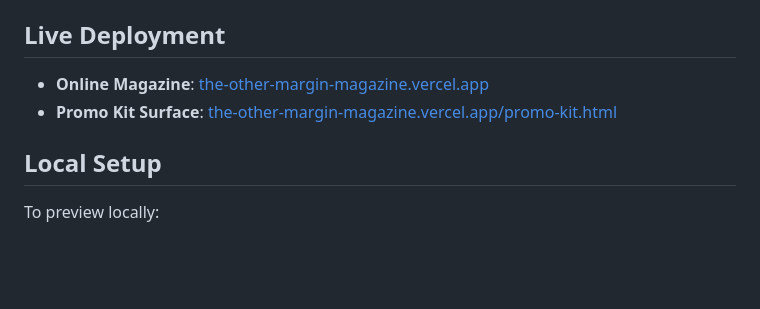
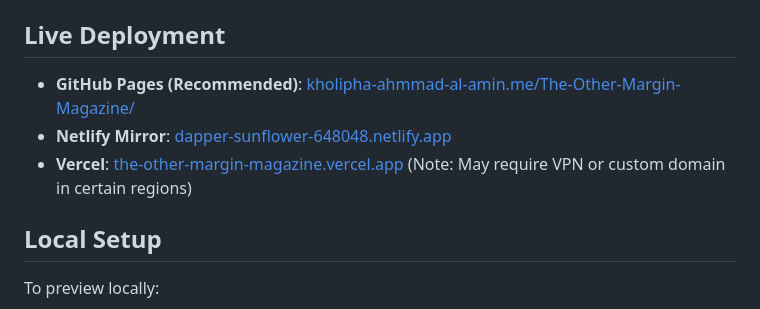
Before and after one commit to kholipha-ahmmad-al-amin/The-Other-Margin-Magazine, a Markdown page: README.md, the part around the change. Drawn GitHub-style; blank space fills up the shorter version.

Commit message:
Update live deployment mirrors in README

```diff
--- a/README.md
+++ b/README.md
@@ -29,8 +29,9 @@ The Other Margin is a 32-page print-style digital publication. It pairs document
 
 ## Live Deployment
 
-- **Online Magazine**: [the-other-margin-magazine.vercel.app](https://the-other-margin-magazine.vercel.app/)
-- **Promo Kit Surface**: [the-other-margin-magazine.vercel.app/promo-kit.html](https://the-other-margin-magazine.vercel.app/promo-kit.html)
+- **GitHub Pages (Recommended)**: [kholipha-ahmmad-al-amin.me/The-Other-Margin-Magazine/](https://kholipha-ahmmad-al-amin.me/The-Other-Margin-Magazine/)
+- **Netlify Mirror**: [dapper-sunflower-648048.netlify.app](https://dapper-sunflower-648048.netlify.app/)
+- **Vercel**: [the-other-margin-magazine.vercel.app](https://the-other-margin-magazine.vercel.app/) (Note: May require VPN or custom domain in certain regions)
 
 ## Local Setup
 
```
